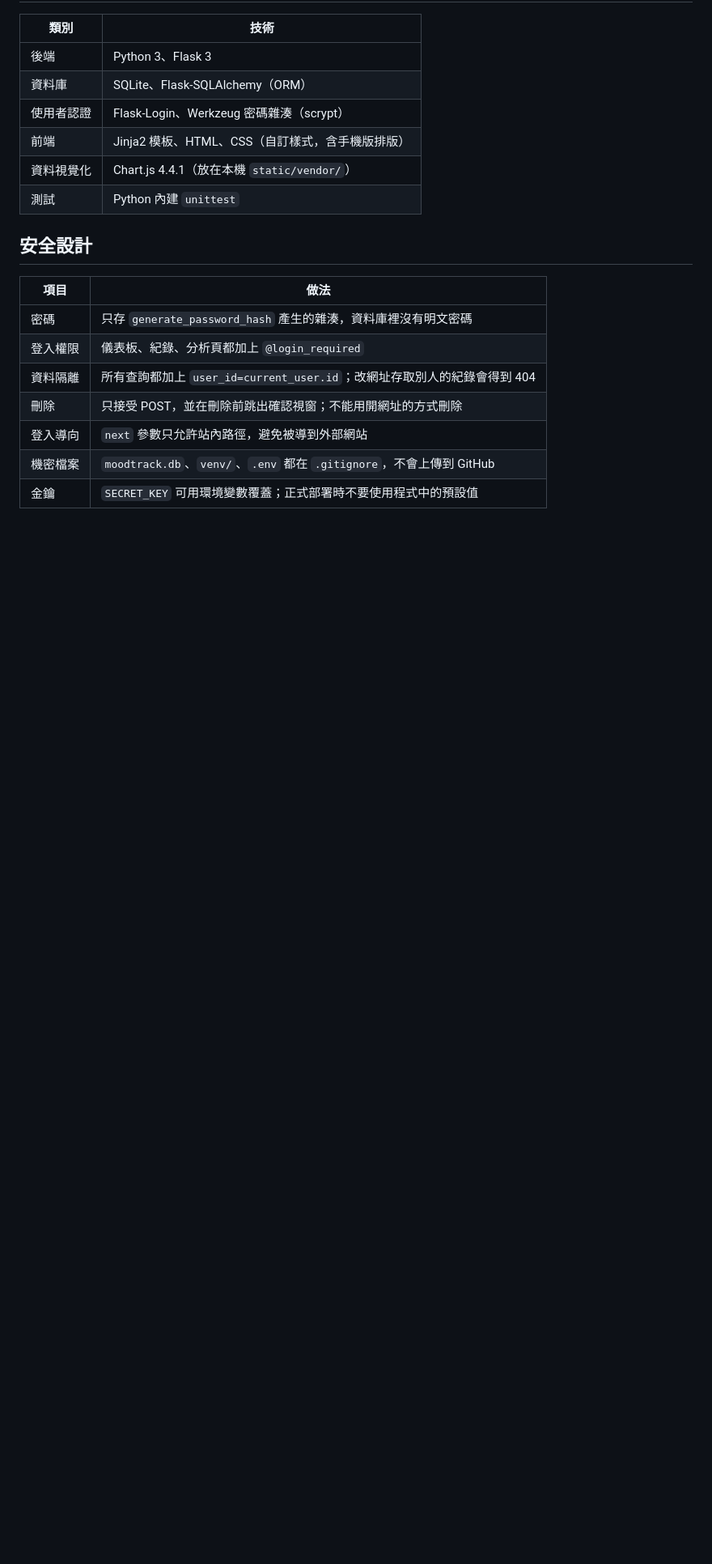
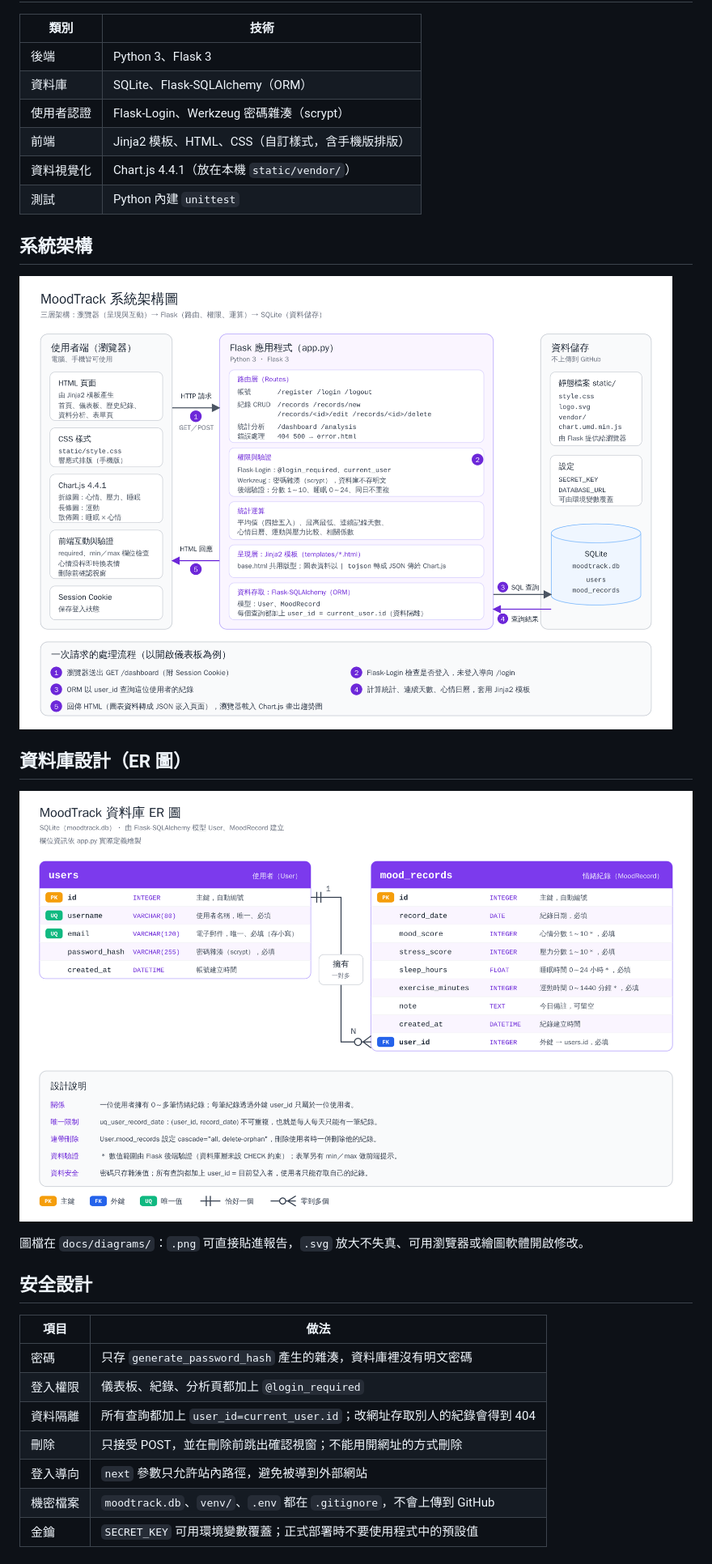
Before and after one commit to cooldragonboat/python_FP, a Markdown page: README.md, the part around one of its changes. Shown at 81% size. GitHub-like rendering; pictures changed too: docs/diagrams/architecture.png (added), docs/diagrams/er-diagram.png (added); blank space fills up the shorter version.

Commit message:
新增系統架構圖與資料庫 ER 圖
- docs/diagrams/architecture：瀏覽器、Flask（路由／權限／運算／模板／ORM）、SQLite 三層架構與請求流程
- docs/diagrams/er-diagram：users、mood_records 欄位、型態、PK／FK／UQ、一對多關係與設計說明
- 提供 SVG 原始檔與 2 倍解析度 PNG，README 加入圖片

Co-Authored-By: Claude Opus 5.5 <noreply@anthropic.com>
Claude-Session: https://claude.ai/code/session_01FqkUYzdKSooeESVCktR93W

```diff
--- a/README.md
+++ b/README.md
@@ -24,6 +24,16 @@ MoodTrack 是一套使用 Flask 開發的**個人情緒與壓力紀錄分析平
 | 前端 | Jinja2 模板、HTML、CSS（自訂樣式，含手機版排版） |
 | 資料視覺化 | Chart.js 4.4.1（放在本機 `static/vendor/`） |
 | 測試 | Python 內建 `unittest` |
+
+## 系統架構
+
+![MoodTrack 系統架構圖](docs/diagrams/architecture.png)
+
+## 資料庫設計（ER 圖）
+
+![MoodTrack 資料庫 ER 圖](docs/diagrams/er-diagram.png)
+
+圖檔在 `docs/diagrams/`：`.png` 可直接貼進報告，`.svg` 放大不失真、可用瀏覽器或繪圖軟體開啟修改。
 
 ## 安全設計
 
```
Also changed, not shown: other parts of README.md (+1 -0 lines), 2 other files.
